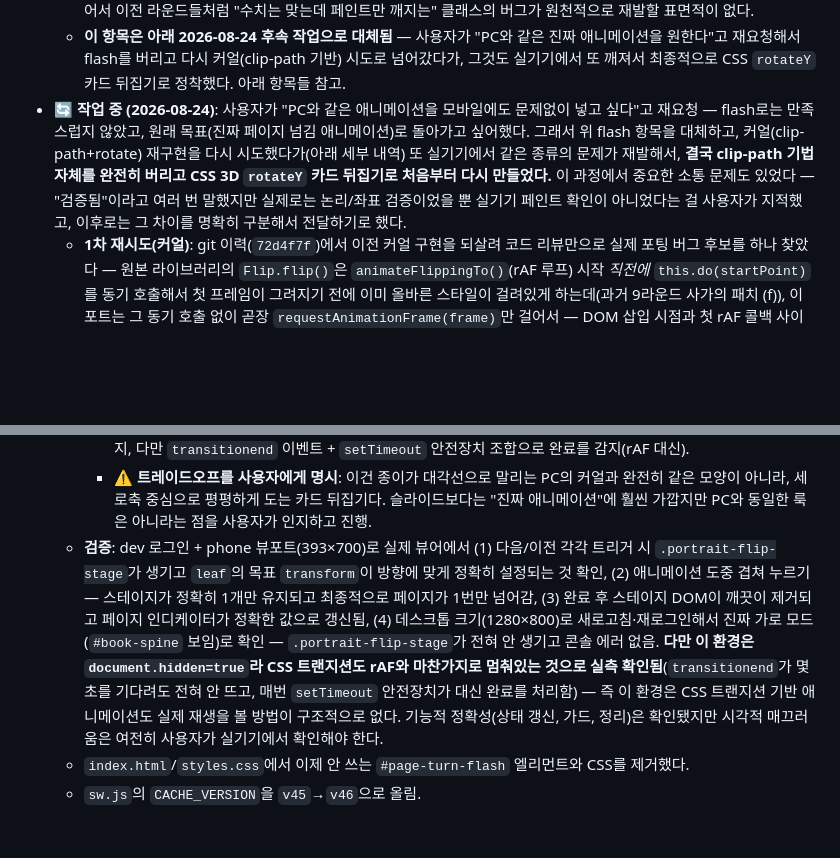
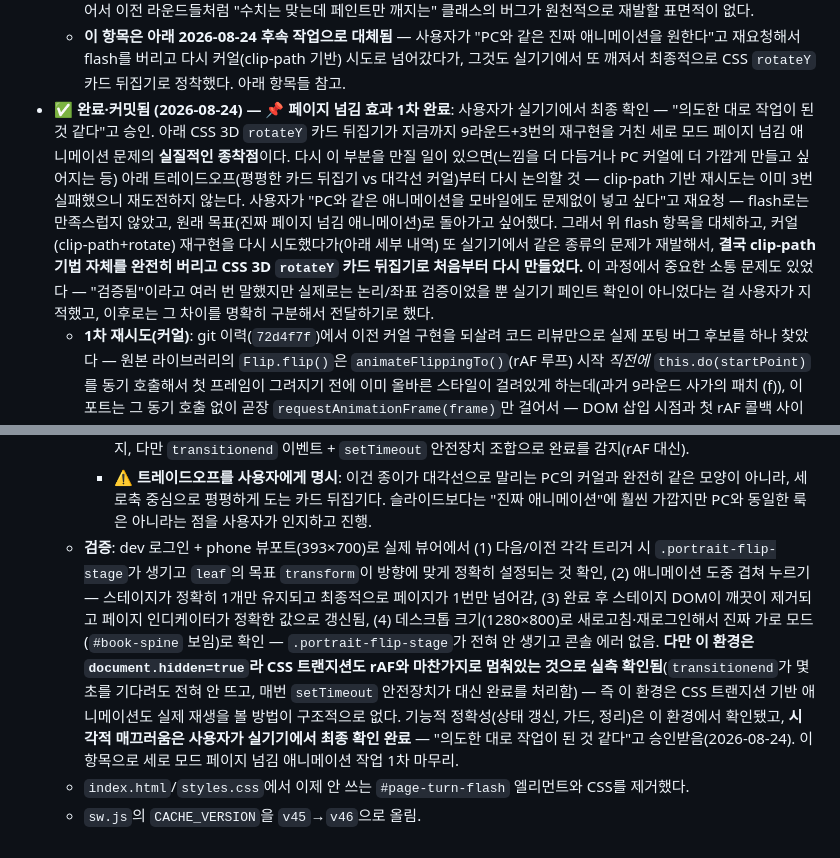
Before and after one commit to oiponik/txt-viewer, a Markdown page: CLAUDE.md, 2 parts joined by grey strips. Rendered like a GitHub page; blank space fills up the shorter version.

Commit message:
Mark portrait page-turn animation as user-confirmed complete
User tested the CSS 3D rotateY flip (07117c3) on a real device and
confirmed it works as intended. Annotates the progress notes so this
saga (9 rounds of StPageFlip patches + 3 clip-path reimplementations,
none of which held up on real devices) is clearly marked resolved -
and flags that any future revisit should start from the flat-flip vs
diagonal-curl trade-off discussion, not another clip-path attempt.

Co-Authored-By: Claude Sonnet 5 <noreply@anthropic.com>

```diff
--- a/CLAUDE.md
+++ b/CLAUDE.md
@@ -229,7 +229,8 @@ Bookify — 로그인한 사용자가 `.txt` 파일을 업로드해서 페이지
   - `sw.js`의 `CACHE_VERSION`을 `v44`→`v45`로 올림.
   - **여전히 남은 한계**: 이번에도 실제 화면을 눈으로 보는 최종 확인은 사용자 몫이다 — 다만 이번엔 애니메이션 자체가 없어서 이전 라운드들처럼 "수치는 맞는데 페인트만 깨지는" 클래스의 버그가 원천적으로 재발할 표면적이 없다.
   - **이 항목은 아래 2026-08-24 후속 작업으로 대체됨** — 사용자가 "PC와 같은 진짜 애니메이션을 원한다"고 재요청해서 flash를 버리고 다시 커얼(clip-path 기반) 시도로 넘어갔다가, 그것도 실기기에서 또 깨져서 최종적으로 CSS `rotateY` 카드 뒤집기로 정착했다. 아래 항목들 참고.
-- 🔄 **작업 중 (2026-08-24)**: 사용자가 "PC와 같은 애니메이션을 모바일에도 문제없이 넣고 싶다"고 재요청 — flash로는 만족스럽지 않았고, 원래 목표(진짜 페이지 넘김 애니메이션)로 돌아가고 싶어했다. 그래서 위 flash 항목을 대체하고, 커얼(clip-path+rotate) 재구현을 다시 시도했다가(아래 세부 내역) 또 실기기에서 같은 종류의 문제가 재발해서, **결국 clip-path 기법 자체를 완전히 버리고 CSS 3D `rotateY` 카드 뒤집기로 처음부터 다시 만들었다.** 이 과정에서 중요한 소통 문제도 있었다 — "검증됨"이라고 여러 번 말했지만 실제로는 논리/좌표 검증이었을 뿐 실기기 페인트 확인이 아니었다는 걸 사용자가 지적했고, 이후로는 그 차이를 명확히 구분해서 전달하기로 했다.
+- ✅ **완료·커밋됨 (2026-08-24) — 📌 페이지 넘김 효과 1차 완료**: 사용자가 실기기에서 최종 확인 — "의도한 대로 작업이 된 것 같다"고 승인. 아래 CSS 3D `rotateY` 카드 뒤집기가 지금까지 9라운드+3번의 재구현을 거친 세로 모드 페이지 넘김 애니메이션 문제의 **실질적인 종착점**이다. 다시 이 부분을 만질 일이 있으면(느낌을 더 다듬거나 PC 커얼에 더 가깝게 만들고 싶어지는 등) 아래 트레이드오프(평평한 카드 뒤집기 vs 대각선 커얼)부터 다시 논의할 것 — clip-path 기반 재시도는 이미 3번 실패했으니 재도전하지 않는다.
+  사용자가 "PC와 같은 애니메이션을 모바일에도 문제없이 넣고 싶다"고 재요청 — flash로는 만족스럽지 않았고, 원래 목표(진짜 페이지 넘김 애니메이션)로 돌아가고 싶어했다. 그래서 위 flash 항목을 대체하고, 커얼(clip-path+rotate) 재구현을 다시 시도했다가(아래 세부 내역) 또 실기기에서 같은 종류의 문제가 재발해서, **결국 clip-path 기법 자체를 완전히 버리고 CSS 3D `rotateY` 카드 뒤집기로 처음부터 다시 만들었다.** 이 과정에서 중요한 소통 문제도 있었다 — "검증됨"이라고 여러 번 말했지만 실제로는 논리/좌표 검증이었을 뿐 실기기 페인트 확인이 아니었다는 걸 사용자가 지적했고, 이후로는 그 차이를 명확히 구분해서 전달하기로 했다.
   - **1차 재시도(커얼)**: git 이력(`72d4f7f`)에서 이전 커얼 구현을 되살려 코드 리뷰만으로 실제 포팅 버그 후보를 하나 찾았다 — 원본 라이브러리의 `Flip.flip()`은 `animateFlippingTo()`(rAF 루프) 시작 *직전에* `this.do(startPoint)`를 동기 호출해서 첫 프레임이 그려지기 전에 이미 올바른 스타일이 걸려있게 하는데(과거 9라운드 사가의 패치 (f)), 이 포트는 그 동기 호출 없이 곧장 `requestAnimationFrame(frame)`만 걸어서 — DOM 삽입 시점과 첫 rAF 콜백 사이에 새로 만든 레이어들이 클립/회전 없는 "날것" 상태로 잠깐 노출될 수 있는 진짜 초기화 틈이 있었다. 추가로 이 포트는 매 애니메이션마다 5개 레이어 DOM을 통째로 새로 만드는데(원본은 첫 플립 이후 임시 복사본을 재사용), 새 DOM의 첫 페인트가 폰트 로딩 등과 얽혀 불안정할 가능성도 있었다. **다만 사용자가 이 두 가설을 검증하기도 전에 "이전 작업을 참고하지 말고 완전히 새로운 방식으로 하라"고 명확히 요청**해서, 이 진단은 실제로 코드에 반영되지 않았다 — 기록만 남긴다.
   - **최종 결정 — 기법 자체 교체**: `clip-path`+`rotate`를 매 프레임 JS로 갱신하는 방식은 이제 서로 다른 세 가지 구현(라이브러리 9라운드 패치 → 진짜 1페이지 커얼 이식)에서 전부 실기기 글리치가 재발했다 — 코드를 더 고치는 게 아니라 기법 자체를 바꾸기로 결정. `js/portrait-flip.js`를 처음부터 다시 작성: **CSS 3D `perspective`+`rotateY` 카드 뒤집기**로, 이전 세 구현의 코드를 전혀 재사용하지 않았다.
     - `clip-path`를 아예 안 쓴다 — 지금까지 문제의 공통분모였던 요소 자체가 없다.
@@ -238,6 +239,6 @@ Bookify — 로그인한 사용자가 `.txt` 파일을 업로드해서 페이지
     - 구조: 아래층 `base`(드러날 페이지, 고정) + 위층 `leaf`(넘어가는 페이지, `backface-visibility:hidden`으로 90도를 넘으면 시각적으로 사라짐) 두 장뿐. 방향은 `transform-origin`(왼쪽/오른쪽 가장자리)과 회전 부호만 다른 완전히 같은 코드.
     - 겹쳐 눌림 방지(`isPortraitFlipAnimating`)와 정리(`cancelPortraitFlip`)는 이전 커얼 버전과 같은 패턴 유지, 다만 `transitionend` 이벤트 + `setTimeout` 안전장치 조합으로 완료를 감지(rAF 대신).
     - ⚠️ **트레이드오프를 사용자에게 명시**: 이건 종이가 대각선으로 말리는 PC의 커얼과 완전히 같은 모양이 아니라, 세로축 중심으로 평평하게 도는 카드 뒤집기다. 슬라이드보다는 "진짜 애니메이션"에 훨씬 가깝지만 PC와 동일한 룩은 아니라는 점을 사용자가 인지하고 진행.
-  - **검증**: dev 로그인 + phone 뷰포트(393×700)로 실제 뷰어에서 (1) 다음/이전 각각 트리거 시 `.portrait-flip-stage`가 생기고 `leaf`의 목표 `transform`이 방향에 맞게 정확히 설정되는 것 확인, (2) 애니메이션 도중 겹쳐 누르기 — 스테이지가 정확히 1개만 유지되고 최종적으로 페이지가 1번만 넘어감, (3) 완료 후 스테이지 DOM이 깨끗이 제거되고 페이지 인디케이터가 정확한 값으로 갱신됨, (4) 데스크톱 크기(1280×800)로 새로고침·재로그인해서 진짜 가로 모드(`#book-spine` 보임)로 확인 — `.portrait-flip-stage`가 전혀 안 생기고 콘솔 에러 없음. **다만 이 환경은 `document.hidden=true`라 CSS 트랜지션도 rAF와 마찬가지로 멈춰있는 것으로 실측 확인됨**(`transitionend`가 몇 초를 기다려도 전혀 안 뜨고, 매번 `setTimeout` 안전장치가 대신 완료를 처리함) — 즉 이 환경은 CSS 트랜지션 기반 애니메이션도 실제 재생을 볼 방법이 구조적으로 없다. 기능적 정확성(상태 갱신, 가드, 정리)은 확인됐지만 시각적 매끄러움은 여전히 사용자가 실기기에서 확인해야 한다.
+  - **검증**: dev 로그인 + phone 뷰포트(393×700)로 실제 뷰어에서 (1) 다음/이전 각각 트리거 시 `.portrait-flip-stage`가 생기고 `leaf`의 목표 `transform`이 방향에 맞게 정확히 설정되는 것 확인, (2) 애니메이션 도중 겹쳐 누르기 — 스테이지가 정확히 1개만 유지되고 최종적으로 페이지가 1번만 넘어감, (3) 완료 후 스테이지 DOM이 깨끗이 제거되고 페이지 인디케이터가 정확한 값으로 갱신됨, (4) 데스크톱 크기(1280×800)로 새로고침·재로그인해서 진짜 가로 모드(`#book-spine` 보임)로 확인 — `.portrait-flip-stage`가 전혀 안 생기고 콘솔 에러 없음. **다만 이 환경은 `document.hidden=true`라 CSS 트랜지션도 rAF와 마찬가지로 멈춰있는 것으로 실측 확인됨**(`transitionend`가 몇 초를 기다려도 전혀 안 뜨고, 매번 `setTimeout` 안전장치가 대신 완료를 처리함) — 즉 이 환경은 CSS 트랜지션 기반 애니메이션도 실제 재생을 볼 방법이 구조적으로 없다. 기능적 정확성(상태 갱신, 가드, 정리)은 이 환경에서 확인됐고, **시각적 매끄러움은 사용자가 실기기에서 최종 확인 완료** — "의도한 대로 작업이 된 것 같다"고 승인받음(2026-08-24). 이 항목으로 세로 모드 페이지 넘김 애니메이션 작업 1차 마무리.
   - `index.html`/`styles.css`에서 이제 안 쓰는 `#page-turn-flash` 엘리먼트와 CSS를 제거했다.
   - `sw.js`의 `CACHE_VERSION`을 `v45`→`v46`으로 올림.
```
